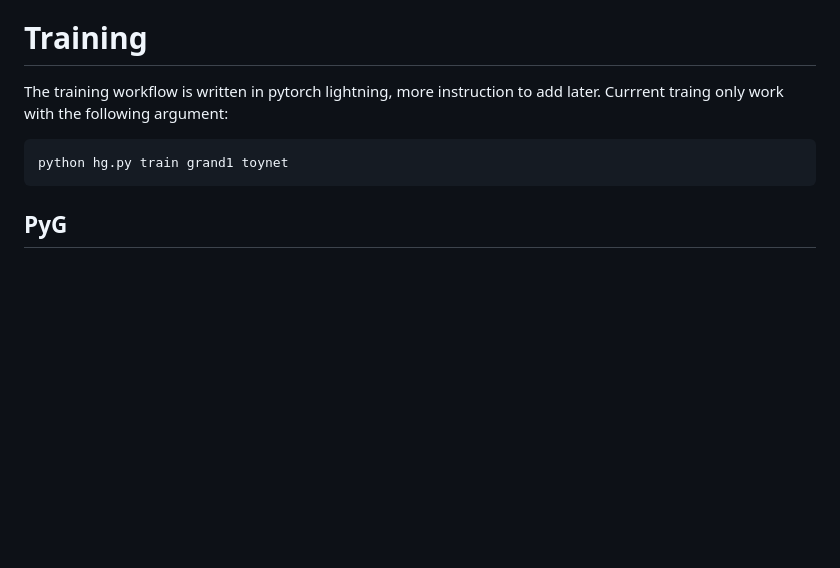
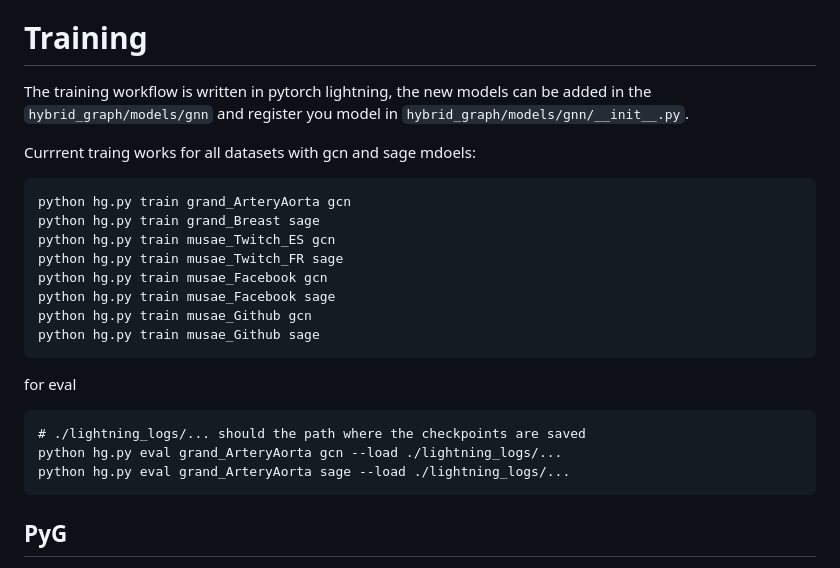
Before and after one commit to Zehui127/hybrid-graph-benchmark, a Markdown page: README.md, the part around the change. Drawn GitHub-style; blank space fills up the shorter version.

````diff
--- a/README.md
+++ b/README.md
@@ -72,10 +72,25 @@ There are 3 English Wikipedia page-page networks on specific topics (chameleons,
     * Implementation: [link](https://pytorch-geometric.readthedocs.io/en/latest/generated/torch_geometric.nn.conv.HypergraphConv.html#torch_geometric.nn.conv.HypergraphConv)
 
 # Training
-The training workflow is written in pytorch lightning, more instruction to add later.
-Currrent traing only work with the following argument:
+The training workflow is written in pytorch lightning, the new models can be added in the ```hybrid_graph/models/gnn``` and register you model in ```hybrid_graph/models/gnn/__init__.py```.
+
+Currrent traing works for all datasets with gcn and sage mdoels:
 ```
-python hg.py train grand1 toynet
+python hg.py train grand_ArteryAorta gcn
+python hg.py train grand_Breast sage
+python hg.py train musae_Twitch_ES gcn
+python hg.py train musae_Twitch_FR sage
+python hg.py train musae_Facebook gcn
+python hg.py train musae_Facebook sage
+python hg.py train musae_Github gcn
+python hg.py train musae_Github sage
+```
+
+for eval
+```
+# ./lightning_logs/... should the path where the checkpoints are saved
+python hg.py eval grand_ArteryAorta gcn --load ./lightning_logs/...
+python hg.py eval grand_ArteryAorta sage --load ./lightning_logs/...
 ```
 ## PyG
 
````
